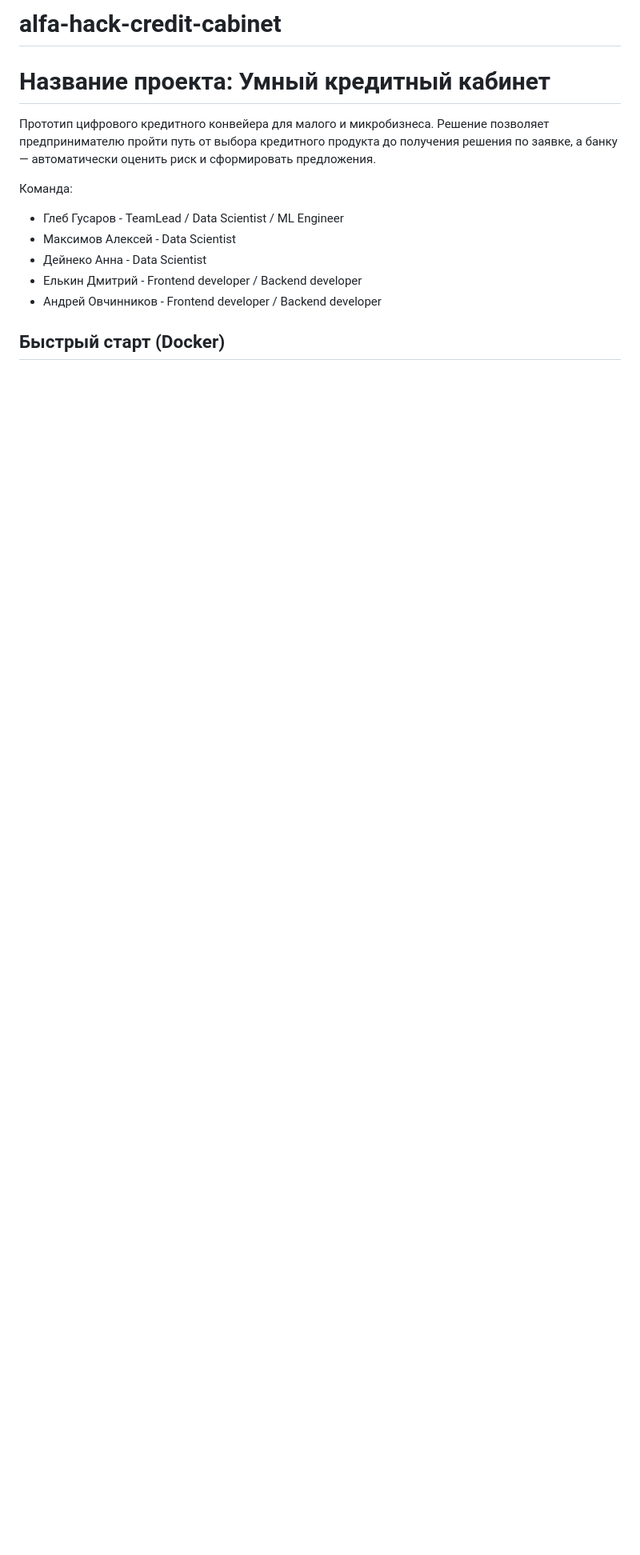
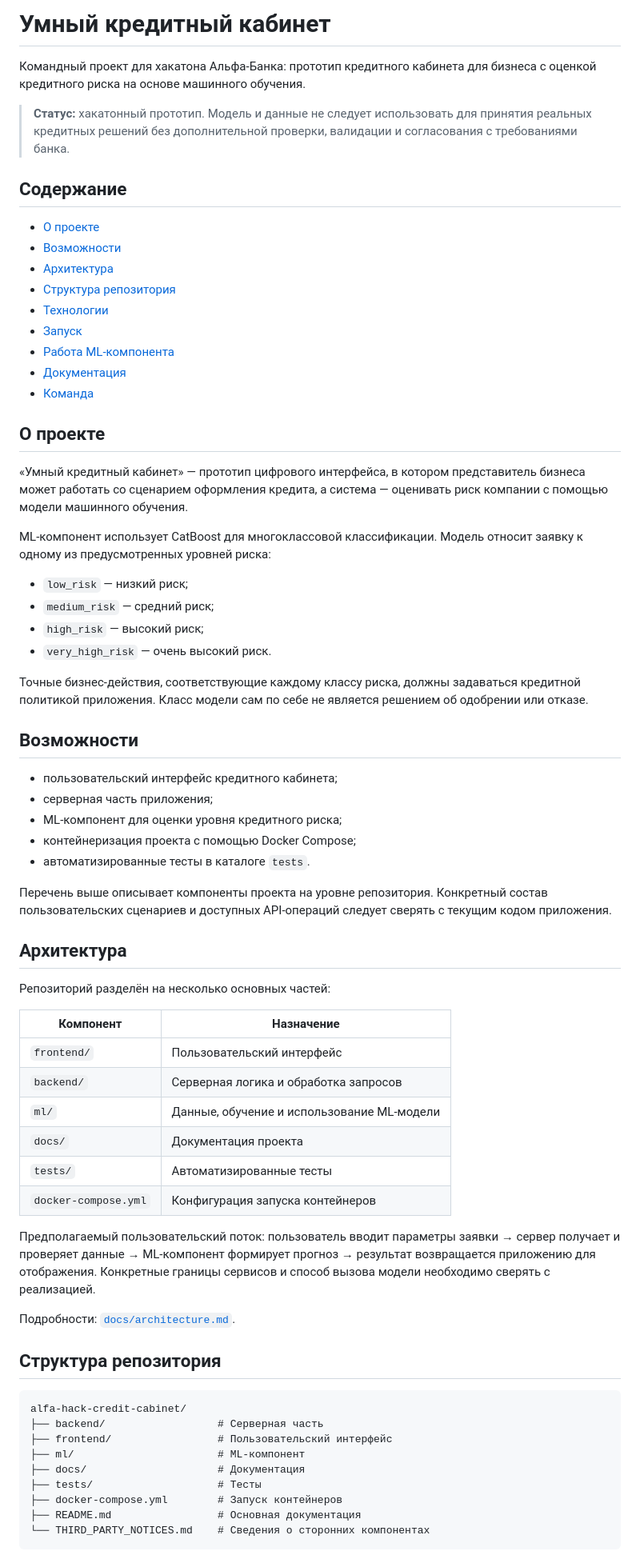
Before and after one commit to Maksimov24K0157/alfa-hack-credit-cabinet, a Markdown page: README.md, the part around one of its changes. Shown at 80% size. Drawn GitHub-style; blank space fills up the shorter version.

````diff
--- a/README.md
+++ b/README.md
@@ -1,12 +1,72 @@
-# alfa-hack-credit-cabinet
-# Название проекта: Умный кредитный кабинет
-Прототип цифрового кредитного конвейера для малого и микробизнеса. Решение позволяет предпринимателю пройти путь от выбора кредитного продукта до получения решения по заявке, а банку — автоматически оценить риск и сформировать предложения.
+# Умный кредитный кабинет
 
-Команда:
-* Глеб Гусаров - TeamLead / Data Scientist / ML Engineer
-* Максимов Алексей - Data Scientist
-* Дейнеко Анна - Data Scientist
-* Елькин Дмитрий - Frontend developer / Backend developer
-* Андрей Овчинников - Frontend developer / Backend developer
+Командный проект для хакатона Альфа-Банка: прототип кредитного кабинета для бизнеса с оценкой кредитного риска на основе машинного обучения.
 
-## Быстрый старт (Docker)
+> **Статус:** хакатонный прототип. Модель и данные не следует использовать для принятия реальных кредитных решений без дополнительной проверки, валидации и согласования с требованиями банка.
+
+## Содержание
+
+- [О проекте](#о-проекте)
+- [Возможности](#возможности)
+- [Архитектура](#архитектура)
+- [Структура репозитория](#структура-репозитория)
+- [Технологии](#технологии)
+- [Запуск](#запуск)
+- [Работа ML-компонента](#работа-ml-компонента)
+- [Документация](#документация)
+- [Команда](#команда)
+
+## О проекте
+
+«Умный кредитный кабинет» — прототип цифрового интерфейса, в котором представитель бизнеса может работать со сценарием оформления кредита, а система — оценивать риск компании с помощью модели машинного обучения.
+
+ML-компонент использует CatBoost для многоклассовой классификации. Модель относит заявку к одному из предусмотренных уровней риска:
+
+- `low_risk` — низкий риск;
+- `medium_risk` — средний риск;
+- `high_risk` — высокий риск;
+- `very_high_risk` — очень высокий риск.
+
+Точные бизнес-действия, соответствующие каждому классу риска, должны задаваться кредитной политикой приложения. Класс модели сам по себе не является решением об одобрении или отказе.
+
+## Возможности
+
+- пользовательский интерфейс кредитного кабинета;
+- серверная часть приложения;
+- ML-компонент для оценки уровня кредитного риска;
+- контейнеризация проекта с помощью Docker Compose;
+- автоматизированные тесты в каталоге `tests`.
+
+Перечень выше описывает компоненты проекта на уровне репозитория. Конкретный состав пользовательских сценариев и доступных API-операций следует сверять с текущим кодом приложения.
+
+## Архитектура
+
+Репозиторий разделён на несколько основных частей:
+
+| Компонент | Назначение |
+|---|---|
+| `frontend/` | Пользовательский интерфейс |
+| `backend/` | Серверная логика и обработка запросов |
+| `ml/` | Данные, обучение и использование ML-модели |
+| `docs/` | Документация проекта |
+| `tests/` | Автоматизированные тесты |
+| `docker-compose.yml` | Конфигурация запуска контейнеров |
+
+Предполагаемый пользовательский поток: пользователь вводит параметры заявки → сервер получает и проверяет данные → ML-компонент формирует прогноз → результат возвращается приложению для отображения. Конкретные границы сервисов и способ вызова модели необходимо сверять с реализацией.
+
+Подробности: [`docs/architecture.md`](docs/architecture.md).
+
+## Структура репозитория
+
+```text
+alfa-hack-credit-cabinet/
+├── backend/                  # Серверная часть
+├── frontend/                 # Пользовательский интерфейс
+├── ml/                       # ML-компонент
+├── docs/                     # Документация
+├── tests/                    # Тесты
+├── docker-compose.yml        # Запуск контейнеров
+├── README.md                 # Основная документация
+└── THIRD_PARTY_NOTICES.md    # Сведения о сторонних компонентах
+```
+
````
Also changed, not shown: other parts of README.md (+72 -58 lines).
